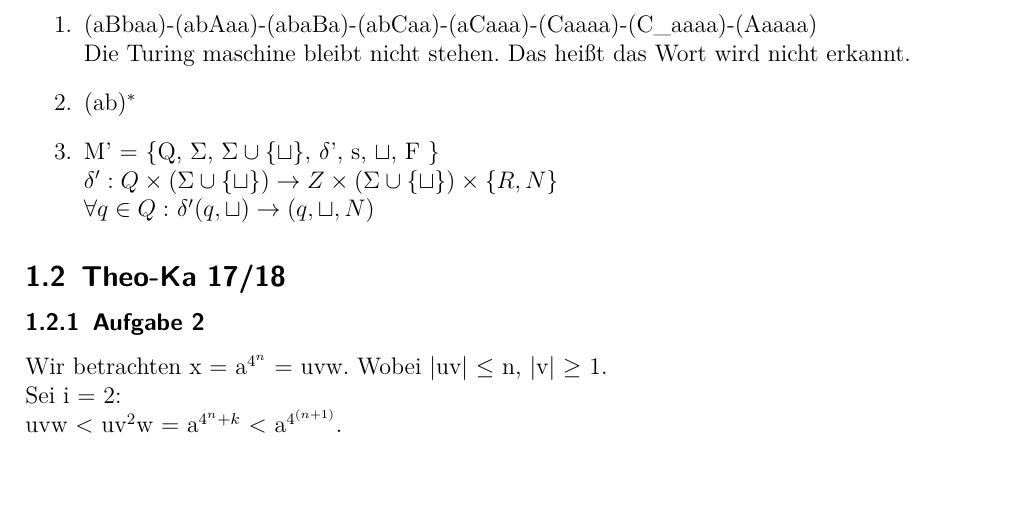
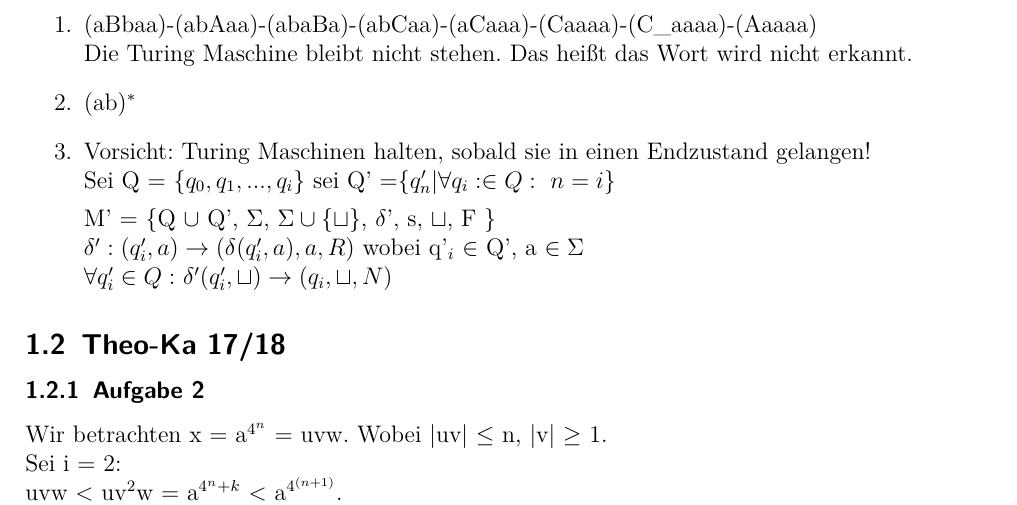
Before and after one commit to karlo195/Theo_1-Klausur, a LaTeX document (Alt_Klausuren/Lösungen.tex): part of page 3 of 6, cut so that both start at the same text, the shorter picture padded with empty space. Compiled offline with pdfLaTeX.

Commit message:
fixed Turing machine

```diff
--- a/Alt_Klausuren/Lösungen.tex
+++ b/Alt_Klausuren/Lösungen.tex
@@ -97,12 +97,14 @@
 \subsubsection{Aufgabe 8}
 	\begin{enumerate}
 			\item (aBbaa)-(abAaa)-(abaBa)-(abCaa)-(aCaaa)-(Caaaa)-(C\_aaaa)-(Aaaaa) \\
-			Die Turing maschine bleibt nicht stehen. Das heißt das Wort wird nicht erkannt.
+			Die Turing Maschine bleibt nicht stehen. Das heißt das Wort wird nicht erkannt.
 			\item (ab)$^{*}$
-			\item M' = \{Q, $\Sigma$, $\Sigma \cup \{ \sqcup \}$, $\delta$', s, $\sqcup$, F \} \\
-			\(\delta': Q \times (\Sigma \cup \{\sqcup\}) \rightarrow Z \times (\Sigma \cup \{\sqcup\}) \times
-			\{R, N \}\) \\
-			$\forall q \in Q:$ \(\delta'(q, \sqcup) \rightarrow (q, \sqcup,N)\)
+			\item Vorsicht: Turing Maschinen halten, sobald sie in einen Endzustand gelangen! \\
+			Sei Q = \(\{q_0, q_1, ..., q_i\}\) sei Q' =\(\{ q'_n | \forall q_i:\in Q:\ n = i \}\)
+
+			M' = \{Q $\cup$ Q', $\Sigma$, $\Sigma \cup \{ \sqcup \}$, $\delta$', s, $\sqcup$, F \} \\
+			\(\delta':  (q'_i, a) \rightarrow (\delta(q'_i, a),a, R) \) wobei q'$_i$ $\in$ Q', a $\in \Sigma$  \\
+			$\forall q'_i \in Q:$ \(\delta'(q'_i, \sqcup) \rightarrow (q_i, \sqcup,N)\)
 	\end{enumerate}
 
 \subsection{Theo-Ka 17/18}
```
Also changed, not shown: LernListe/LernListe.tex (+2 -0 lines).
